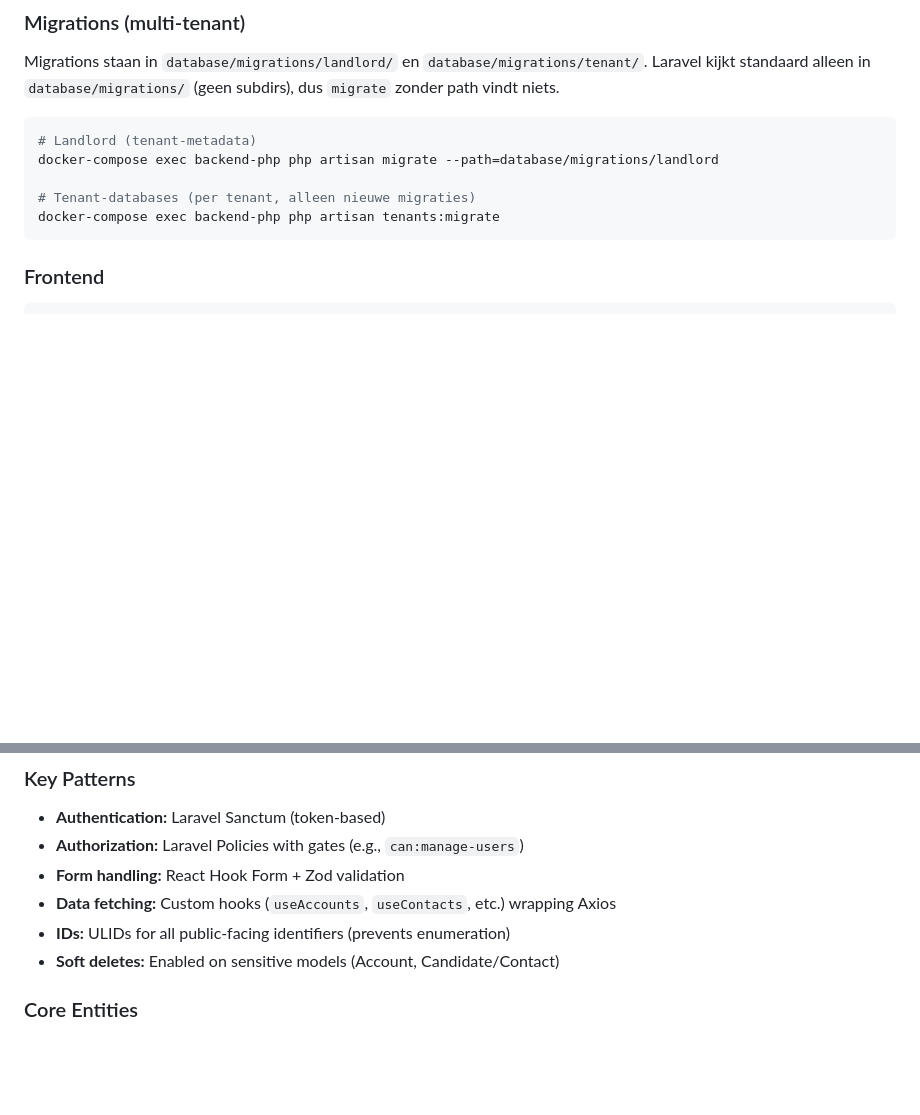
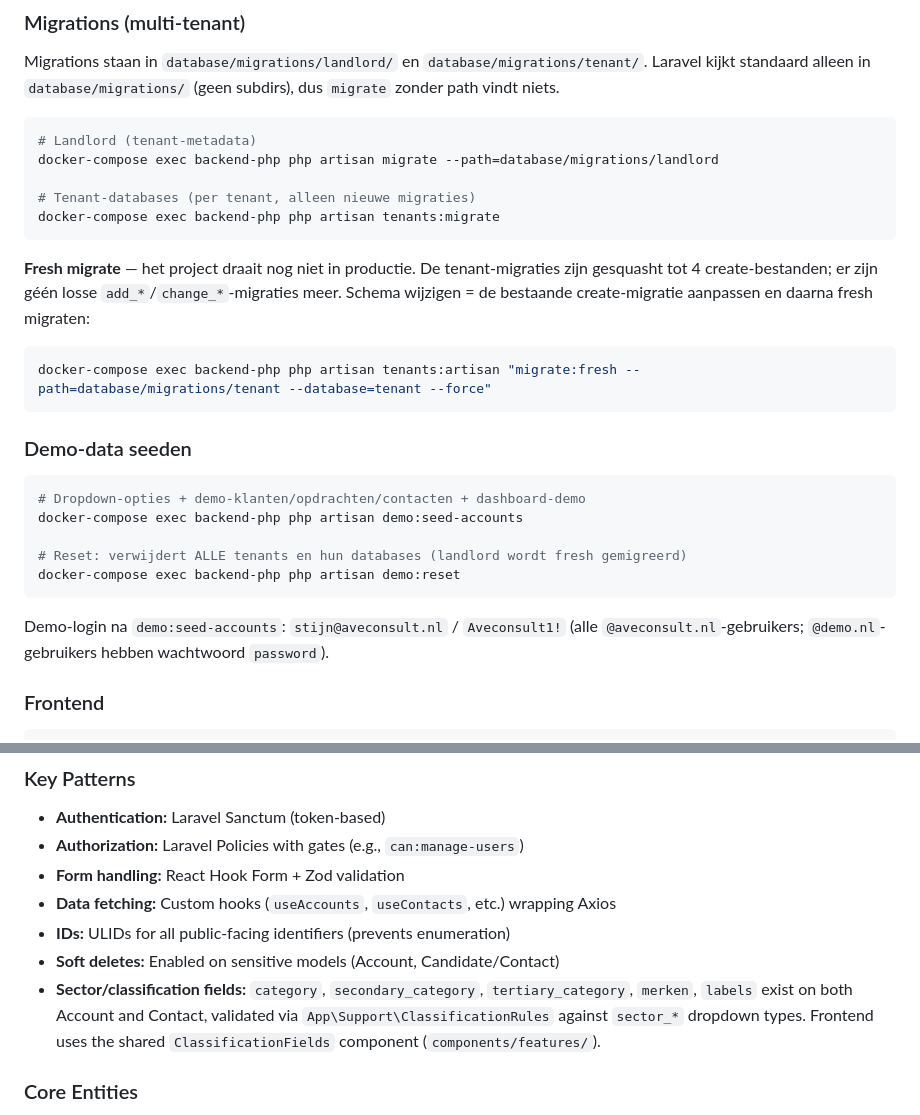
Before and after one commit to Majestijn/ave-crm, a Markdown page: CLAUDE.md, 2 parts joined by grey strips. GitHub-like rendering; blank space fills up the shorter version.

Commit message:
Document fresh-migrate, demo seeding and classification fields
Co-Authored-By: Claude Opus 4.7 (1M context) <noreply@anthropic.com>

````diff
--- a/CLAUDE.md
+++ b/CLAUDE.md
@@ -41,6 +41,24 @@ docker-compose exec backend-php php artisan migrate --path=database/migrations/l
 # Tenant-databases (per tenant, alleen nieuwe migraties)
 docker-compose exec backend-php php artisan tenants:migrate
 ```
+
+**Fresh migrate** — het project draait nog niet in productie. De tenant-migraties zijn gesquasht tot 4 create-bestanden; er zijn géén losse `add_*`/`change_*`-migraties meer. Schema wijzigen = de bestaande create-migratie aanpassen en daarna fresh migraten:
+
+```bash
+docker-compose exec backend-php php artisan tenants:artisan "migrate:fresh --path=database/migrations/tenant --database=tenant --force"
+```
+
+### Demo-data seeden
+
+```bash
+# Dropdown-opties + demo-klanten/opdrachten/contacten + dashboard-demo
+docker-compose exec backend-php php artisan demo:seed-accounts
+
+# Reset: verwijdert ALLE tenants en hun databases (landlord wordt fresh gemigreerd)
+docker-compose exec backend-php php artisan demo:reset
+```
+
+Demo-login na `demo:seed-accounts`: `stijn@aveconsult.nl` / `Aveconsult1!` (alle `@aveconsult.nl`-gebruikers; `@demo.nl`-gebruikers hebben wachtwoord `password`).
 
 ### Frontend
 
@@ -91,6 +109,7 @@ npm run lint        # ESLint
 - **Data fetching:** Custom hooks (`useAccounts`, `useContacts`, etc.) wrapping Axios
 - **IDs:** ULIDs for all public-facing identifiers (prevents enumeration)
 - **Soft deletes:** Enabled on sensitive models (Account, Candidate/Contact)
+- **Sector/classification fields:** `category`, `secondary_category`, `tertiary_category`, `merken`, `labels` exist on both Account and Contact, validated via `App\Support\ClassificationRules` against `sector_*` dropdown types. Frontend uses the shared `ClassificationFields` component (`components/features/`).
 
 ### Core Entities
 
````
